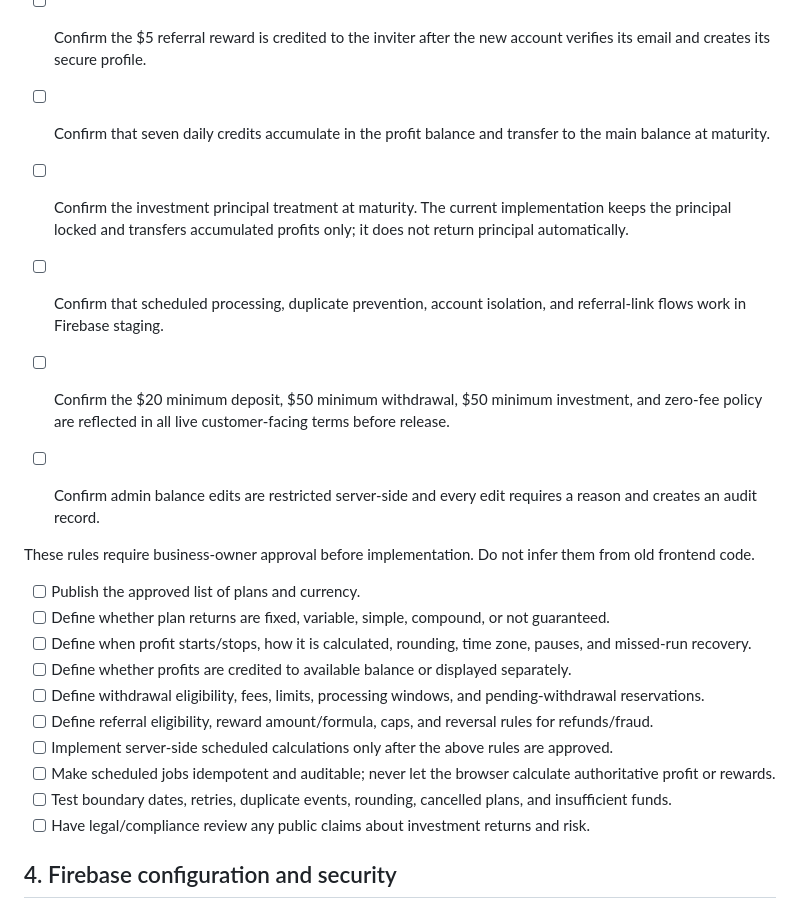
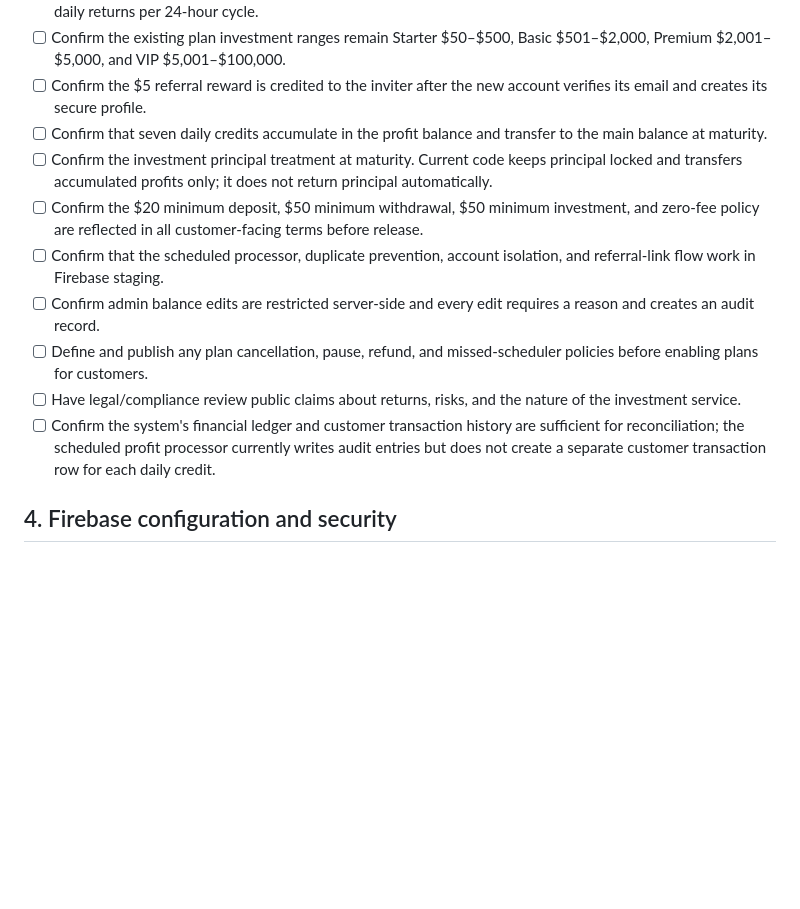
Before and after one commit to grashfxmw-ctrl/grash-fx, a Markdown page: SECURE_CUTOVER_CHECKLIST.md, the part around the change. Drawn GitHub-style; blank space fills up the shorter version.

Commit message:
Remove stale unimplemented-rules checklist and document remaining release decisions

```diff
--- a/SECURE_CUTOVER_CHECKLIST.md
+++ b/SECURE_CUTOVER_CHECKLIST.md
@@ -38,25 +38,13 @@ This document defines the gates that must be completed before the secure fronten
 - [ ] Confirm the existing plan investment ranges remain Starter $50–$500, Basic $501–$2,000, Premium $2,001–$5,000, and VIP $5,001–$100,000.
 - [ ] Confirm the $5 referral reward is credited to the inviter after the new account verifies its email and creates its secure profile.
 - [ ] Confirm that seven daily credits accumulate in the profit balance and transfer to the main balance at maturity.
-- [ ] Confirm the investment principal treatment at maturity. The current implementation keeps the principal locked and transfers accumulated profits only; it does not return principal automatically.
-- [ ] Confirm that scheduled processing, duplicate prevention, account isolation, and referral-link flows work in Firebase staging.
-- [ ] Confirm the $20 minimum deposit, $50 minimum withdrawal, $50 minimum investment, and zero-fee policy are reflected in all live customer-facing terms before release.
+- [ ] Confirm the investment principal treatment at maturity. Current code keeps principal locked and transfers accumulated profits only; it does not return principal automatically.
+- [ ] Confirm the $20 minimum deposit, $50 minimum withdrawal, $50 minimum investment, and zero-fee policy are reflected in all customer-facing terms before release.
+- [ ] Confirm that the scheduled processor, duplicate prevention, account isolation, and referral-link flow work in Firebase staging.
 - [ ] Confirm admin balance edits are restricted server-side and every edit requires a reason and creates an audit record.
-
-
-
-These rules require business-owner approval before implementation. Do not infer them from old frontend code.
-
-- [ ] Publish the approved list of plans and currency.
-- [ ] Define whether plan returns are fixed, variable, simple, compound, or not guaranteed.
-- [ ] Define when profit starts/stops, how it is calculated, rounding, time zone, pauses, and missed-run recovery.
-- [ ] Define whether profits are credited to available balance or displayed separately.
-- [ ] Define withdrawal eligibility, fees, limits, processing windows, and pending-withdrawal reservations.
-- [ ] Define referral eligibility, reward amount/formula, caps, and reversal rules for refunds/fraud.
-- [ ] Implement server-side scheduled calculations only after the above rules are approved.
-- [ ] Make scheduled jobs idempotent and auditable; never let the browser calculate authoritative profit or rewards.
-- [ ] Test boundary dates, retries, duplicate events, rounding, cancelled plans, and insufficient funds.
-- [ ] Have legal/compliance review any public claims about investment returns and risk.
+- [ ] Define and publish any plan cancellation, pause, refund, and missed-scheduler policies before enabling plans for customers.
+- [ ] Have legal/compliance review public claims about returns, risks, and the nature of the investment service.
+- [ ] Confirm the system's financial ledger and customer transaction history are sufficient for reconciliation; the scheduled profit processor currently writes audit entries but does not create a separate customer transaction row for each daily credit.
 
 ## 4. Firebase configuration and security
 
```
